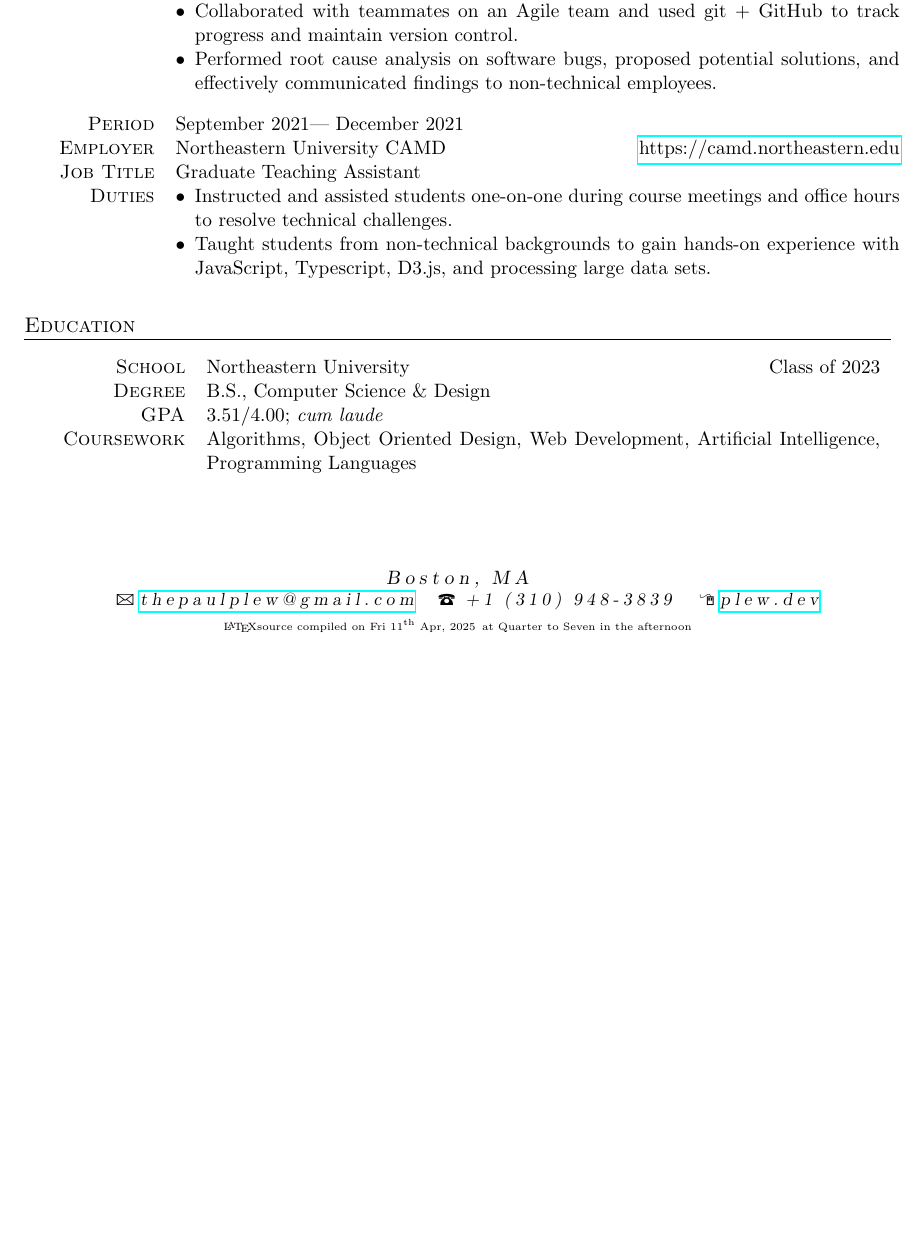
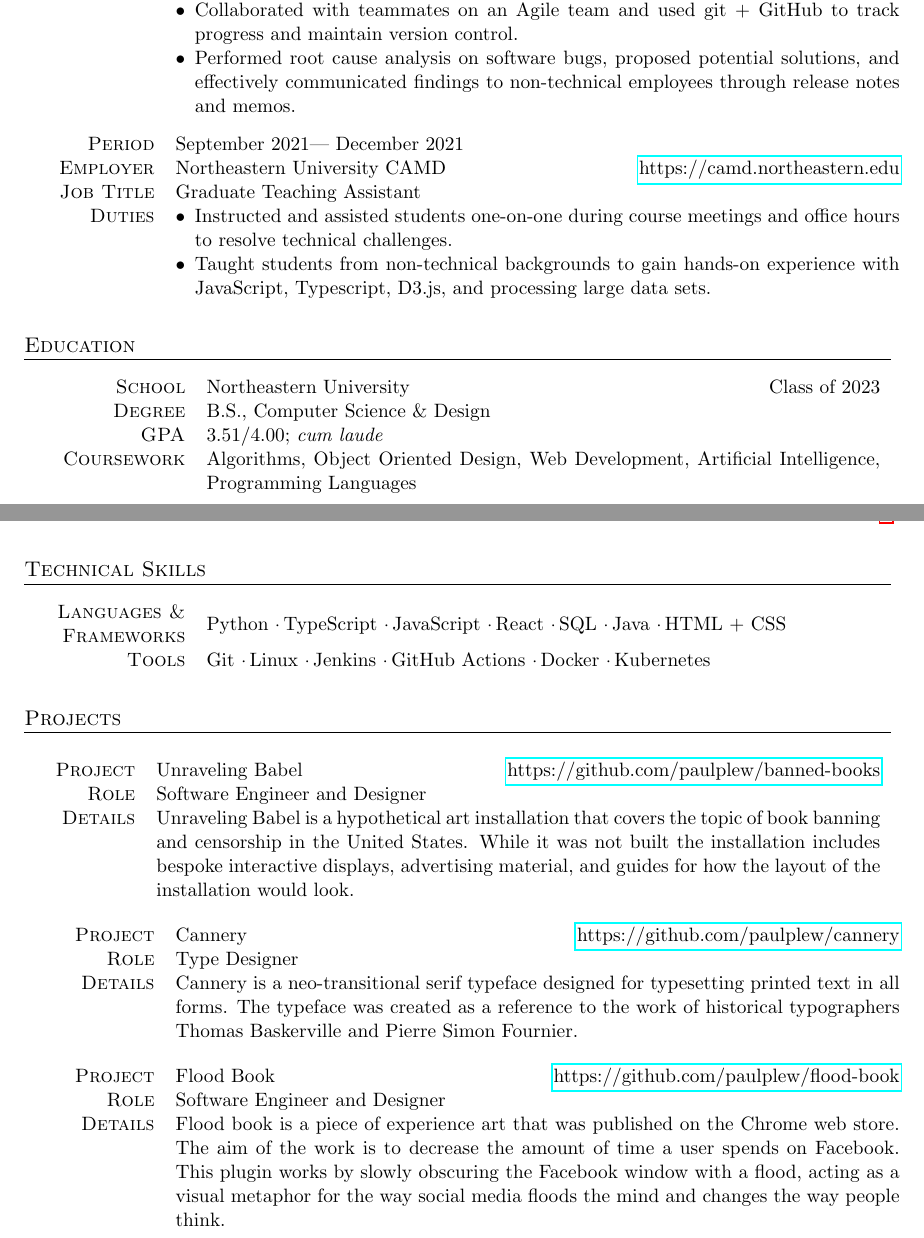
Before and after one commit to paulplew/resume, a LaTeX CV (resume.tex, which reads resume.cls): part of the page before the commit and two parts of pages 1 and 2 of 2 after it, the two joined at a grey line, cut so that both start at the same text, the shorter picture padded with empty space. Compiled offline with pdfLaTeX.

Commit message:
Update with projects.

```diff
--- a/resume.cls
+++ b/resume.cls
@@ -7,12 +7,14 @@
 \ProvidesClass{resume}
 
 \LoadClass[letterpaper, oneside, final, 11pt]{scrartcl}
-\usepackage[letterpaper,left=0.85in,top=0.90in,right=0.85in,bottom=1.5in]{geometry}
+\usepackage[letterpaper,left=0.85in,top=0.75in,right=0.85in,bottom=1.35in]{geometry}
 \usepackage{setspace}
 \usepackage{xifthen}
 \usepackage{enumitem}
 \usepackage{stackengine}
 \usepackage{datetime}
+\usepackage{array}
+\usepackage{ragged2e}
 
 \settimeformat{oclock}
 \shortdate
@@ -36,7 +38,7 @@
 	\title{#1's Resum$\acute{e}$}
 	\author{#1}
 	\begin{center}
-    	\textsc{ \Huge{ \so{#1} } }
+    	\textsc{ \LARGE{ \so{#1} } }
     \end{center}
 }
 
@@ -68,9 +70,11 @@
 %%
 %%
 %%
-\newcommand{\stdtable}[1]{\begin{tabularx}{1.00\linewidth}{>{\raggedleft\scshape}p{3cm}X}
-#1
-\end{tabularx}}
+\newcommand{\stdtable}[1]{
+    \begin{tabularx}{1.00\linewidth}{>{\raggedleft\scshape}m{3cm}X}
+    #1
+    \end{tabularx}
+}
 
 %%
 %% \employer{NAME}{WEBSITE}{DATE}{TITLE}{DESCRIPTION}
--- a/resume.tex
+++ b/resume.tex
@@ -12,9 +12,6 @@
     \small{\footerphone{+1 (310) 948-3839}}
     \hspace{0.25cm}
     \small{\footerlink{https://plew.dev}{plew.dev}}
-
-    \vspace{0.15cm}
-    \tiny{\emph{\LaTeX source compiled on \today \, at \currenttime}}
     \end{spacing}
 }
 
@@ -45,7 +42,7 @@
     {\begin{jobitems}
         \item Created and maintained end-to-end tests for Revit architecture software to ensure reliability and performance.
         \item Collaborated with teammates on an Agile team and used git + GitHub to track progress and maintain version control.
-        \item Performed root cause analysis on software bugs, proposed potential solutions, and effectively communicated findings to non-technical employees.
+        \item Performed root cause analysis on software bugs, proposed potential solutions, and effectively communicated findings to non-technical employees through release notes and memos.
     \end{jobitems}}
 
 \employer
@@ -61,10 +58,43 @@
 \section{Education}
 
 \stdtable{
-School              & Northeastern University \hfill Class of 2023\\
-Degree              & B.S., Computer Science \& Design\\
-GPA      &3.51/4.00; \emph{cum laude}\\
+School     & Northeastern University \hfill Class of 2023\\
+Degree     & B.S., Computer Science \& Design\\
+GPA        & 3.51/4.00; \emph{cum laude}\\
 Coursework & Algorithms, Object Oriented Design, Web Development, Artificial Intelligence, Programming Languages
 }
 
+\section{Technical Skills}
+\stdtable{
+Languages \& Frameworks & Python \centereddot TypeScript \centereddot JavaScript \centereddot React \centereddot SQL \centereddot Java \centereddot HTML + CSS \\
+Tools      & Git \centereddot Linux \centereddot Jenkins \centereddot GitHub Actions \centereddot Docker \centereddot Kubernetes\\
+}
+
+\section{Projects}
+\project
+    {Unraveling Babel}
+    {https://github.com/paulplew/banned-books}
+    {Software Engineer and Designer}
+    {Unraveling Babel is a hypothetical art installation that covers the topic of book banning
+    and censorship in the United States. While it was not built the installation includes
+    bespoke interactive displays, advertising material, and guides for how the layout
+    of the installation would look.}
+
+\project
+    {Cannery}
+    {https://github.com/paulplew/cannery}
+    {Type Designer}
+    {Cannery is a neo-transitional serif typeface designed for typesetting printed text
+    in all forms. The typeface was created as a reference to the work of historical
+    typographers Thomas Baskerville and Pierre Simon Fournier.}
+
+\project
+    {Flood Book}
+    {https://github.com/paulplew/flood-book}
+    {Software Engineer and Designer}
+    {Flood book is a piece of experience art that was published on the Chrome web store.
+    The aim of the work is to decrease the amount of time a user spends on Facebook. This plugin works by
+    slowly obscuring the Facebook window with a flood, acting as a visual metaphor
+    for the way social media floods the mind and changes the way people think.}
+
 \end{document}
```
Also changed, not shown: resume.cls (13 more changed lines).
